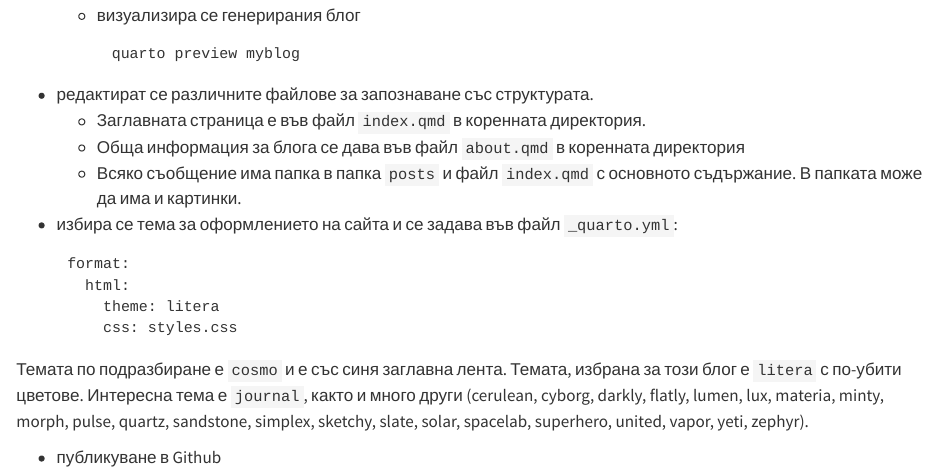
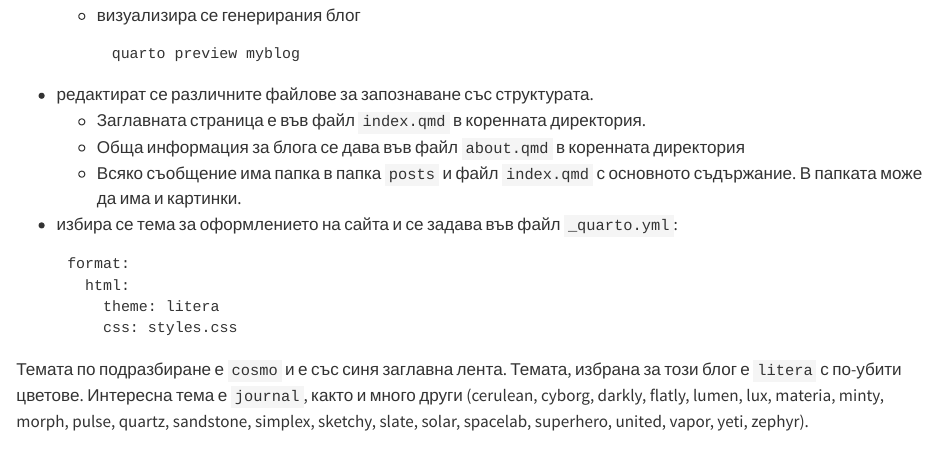
Before and after one commit to krasing/nn, a Quarto document (posts/blog-with-quarto/index.qmd): the page in a window 1100 px wide, from 460 px down. Rendered offline with R 4.5, knitr and Pandoc in place of Quarto, with nearby package versions.

Commit message:
rename post and minor changes

```diff
--- a/posts/post-with-code/index.qmd
+++ b/posts/blog-with-quarto/index.qmd
@@ -42,5 +42,3 @@ image: "image.jpg"
 
 Темата по подразбиране е `cosmo` и е със синя заглавна лента. Темата, избрана за този блог е `litera` с по-убити цветове. Интересна тема е `journal`, както и много други (cerulean, cyborg, darkly, flatly, lumen,
 lux, materia, minty, morph, pulse, quartz, sandstone, simplex, sketchy, slate, solar, spacelab, superhero, united, vapor, yeti, zephyr).
-
--  публикуване в Github
```
Also changed, not shown: docs/listings.json, docs/search.json, posts/blog-with-quarto/image.jpg (renamed from posts/post-with-code/image.jpg), 35 other files.
